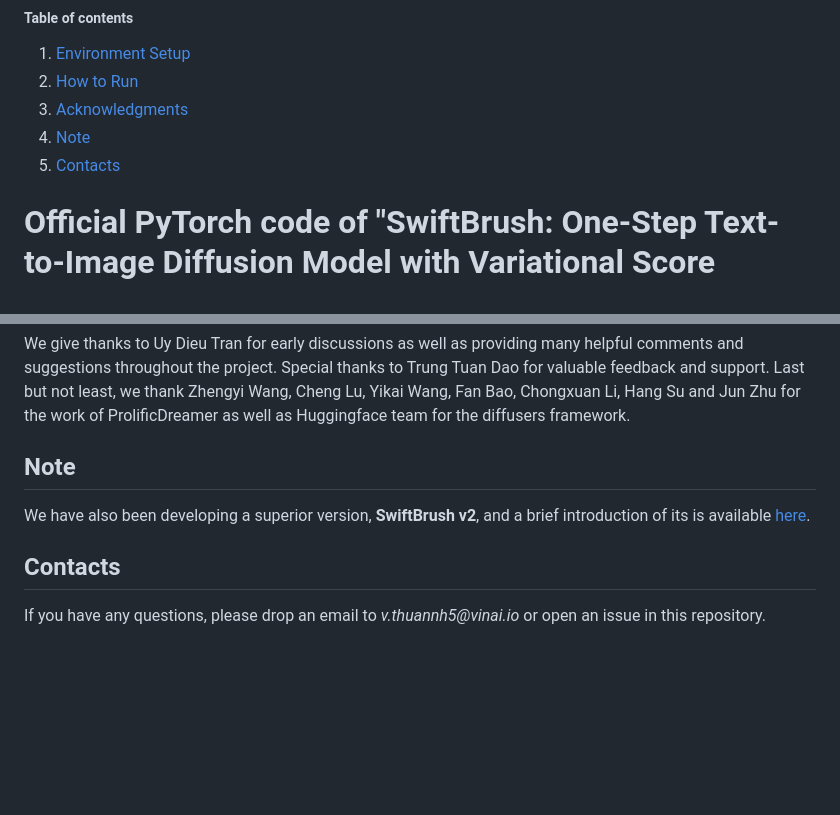
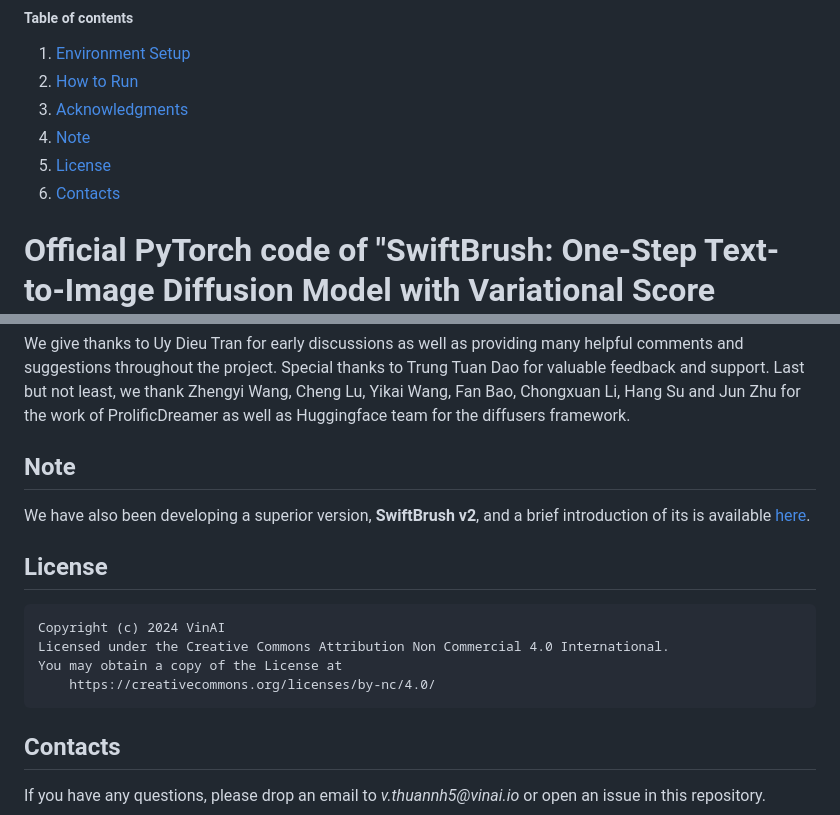
Before and after one commit to VinAIResearch/SwiftBrush, a Markdown page: README.md, 2 parts joined by grey strips. Drawn GitHub-style; blank space fills up the shorter version.

````diff
--- a/README.md
+++ b/README.md
@@ -3,7 +3,8 @@
 2. [How to Run](#how-to-run)
 3. [Acknowledgments](#acknowledgments)
 4. [Note](#note)
-5. [Contacts](#contacts)
+5. [License](#license)
+6. [Contacts](#contacts)
 
 # Official PyTorch code of "SwiftBrush: One-Step Text-to-Image Diffusion Model with Variational Score Distillation" (CVPR'24)
 <a href="https://arxiv.org/abs/2312.05239"><img src="https://img.shields.io/badge/paper-2312.05239-red?style=for-the-badge"></a>
@@ -123,5 +124,13 @@ We give thanks to Uy Dieu Tran for early discussions as well as providing many h
 
 We have also been developing a superior version, **SwiftBrush v2**, and a brief introduction of its is available [here](https://swiftbrushv2.github.io/).
 
+## License
+```
+Copyright (c) 2024 VinAI
+Licensed under the Creative Commons Attribution Non Commercial 4.0 International.
+You may obtain a copy of the License at
+    https://creativecommons.org/licenses/by-nc/4.0/
+```
+
 ## Contacts
 If you have any questions, please drop an email to _v.thuannh5@vinai.io_ or open an issue in this repository.
````
